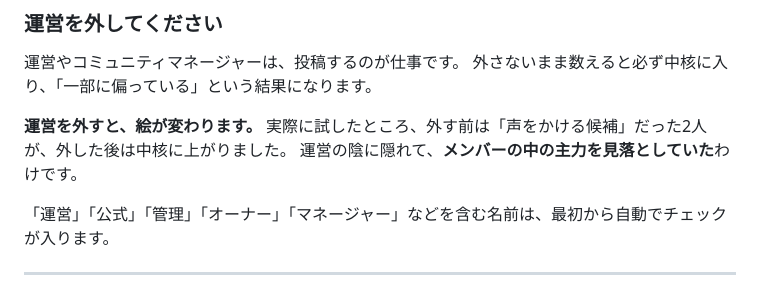
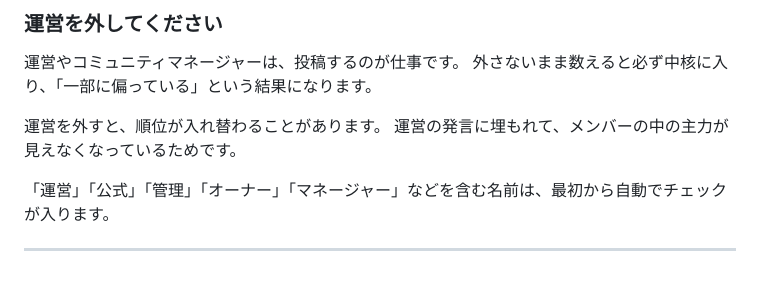
Before and after one commit to shinya-holdings/community-checkup, a Markdown page: README.md, the part around one of its changes. Drawn GitHub-style.

Commit message:
公開URLを組織のものに変え、検証結果の記述を外した
リポジトリを shinya-holdings へ移管したため、旧URLは404になった。
READMEのリンクを新URLに差し替えた。

あわせて「運営を外すと2人が中核に上がった」という記述を外した。
これはクライアントのデータで検証した結果で、名前も数値も出していないが、
公開物に載せる判断は取らない。挙動の説明だけを残した。

```diff
--- a/README.md
+++ b/README.md
@@ -65,9 +65,8 @@ NFTのセールが延期になり、1週間で500人が離れていきました
 運営やコミュニティマネージャーは、投稿するのが仕事です。
 外さないまま数えると必ず中核に入り、「一部に偏っている」という結果になります。
 
-**運営を外すと、絵が変わります。**
-実際に試したところ、外す前は「声をかける候補」だった2人が、外した後は中核に上がりました。
-運営の陰に隠れて、**メンバーの中の主力を見落としていた**わけです。
+運営を外すと、順位が入れ替わることがあります。
+運営の発言に埋もれて、メンバーの中の主力が見えなくなっているためです。
 
 「運営」「公式」「管理」「オーナー」「マネージャー」などを含む名前は、最初から自動でチェックが入ります。
 
```
Also changed, not shown: other parts of README.md (+1 -1 lines).
